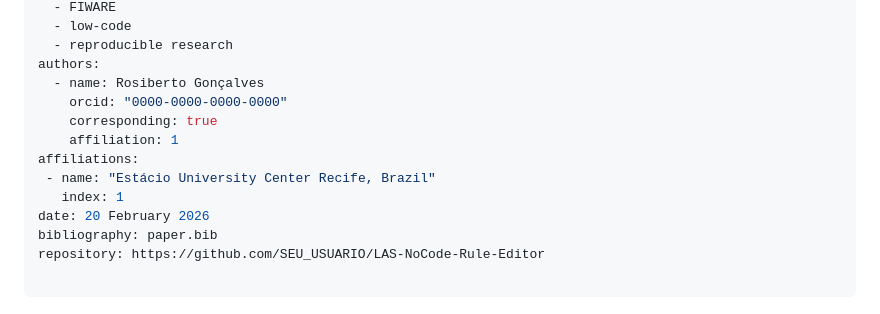
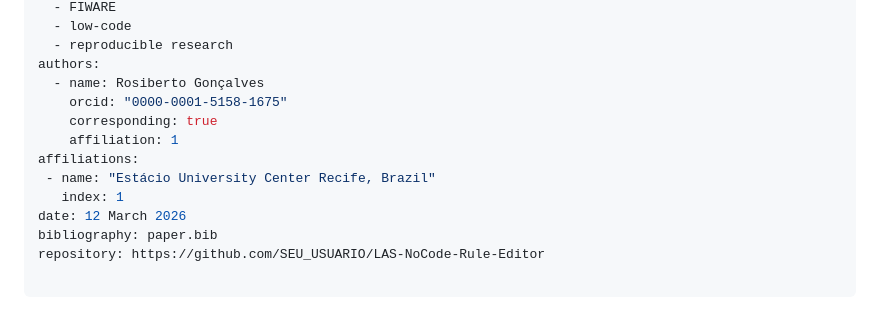
Before and after one commit to Rosiberto/LAS-NoCode-Rule-Editor, a Markdown page: paper/paper.md, the part around one of its changes. GitHub-like rendering.

```diff
--- a/paper/paper.md
+++ b/paper/paper.md
@@ -11,13 +11,13 @@ tags:
   - reproducible research
 authors:
   - name: Rosiberto Gonçalves
-    orcid: "0000-0000-0000-0000"
+    orcid: "0000-0001-5158-1675"
     corresponding: true
     affiliation: 1
 affiliations:
  - name: "Estácio University Center Recife, Brazil"
    index: 1
-date: 20 February 2026
+date: 12 March 2026
 bibliography: paper.bib
 repository: https://github.com/SEU_USUARIO/LAS-NoCode-Rule-Editor
 
```
Also changed, not shown: other parts of paper/paper.md (+1 -0 lines).
